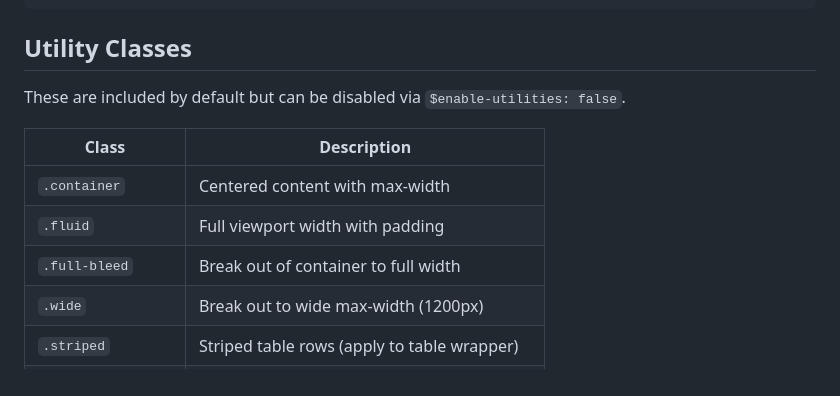
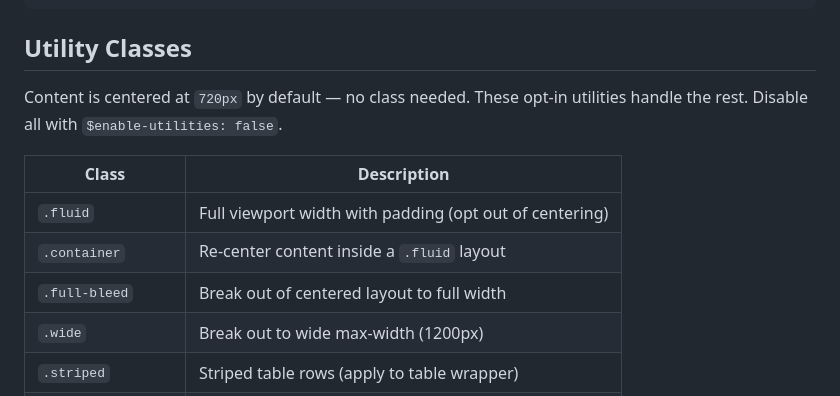
Before and after one commit to Leftium/nimble.css, a Markdown page: README.md, the part around the change. Rendered like a GitHub page.

Commit message:
docs: clarify utility classes — content centered by default

```diff
--- a/README.md
+++ b/README.md
@@ -33,13 +33,13 @@ Grab [`nimble.min.css`](dist/nimble.min.css) from this repo and include it local
 
 ## Utility Classes
 
-These are included by default but can be disabled via `$enable-utilities: false`.
+Content is centered at `720px` by default — no class needed. These opt-in utilities handle the rest. Disable all with `$enable-utilities: false`.
 
 | Class | Description |
 |---|---|
-| `.container` | Centered content with max-width |
-| `.fluid` | Full viewport width with padding |
-| `.full-bleed` | Break out of container to full width |
+| `.fluid` | Full viewport width with padding (opt out of centering) |
+| `.container` | Re-center content inside a `.fluid` layout |
+| `.full-bleed` | Break out of centered layout to full width |
 | `.wide` | Break out to wide max-width (1200px) |
 | `.striped` | Striped table rows (apply to table wrapper) |
 | `.visually-hidden` | Hidden visually, accessible to screen readers |
```
